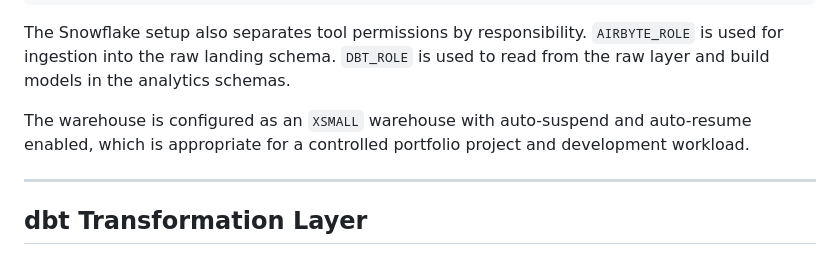
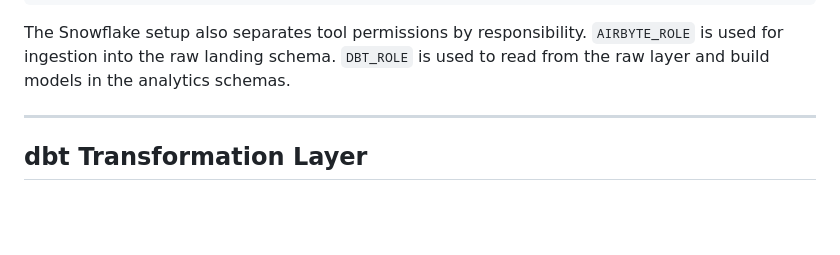
Before and after one commit to CStoerck/Onyx-Auto-Dealership-Analytics-Platform, a Markdown page: README.md, the part around the change. Rendered like a GitHub page; blank space fills up the shorter version.

Commit message:
Update README to remove warehouse configuration details
Removed description of warehouse configuration from README.

````diff
--- a/README.md
+++ b/README.md
@@ -136,8 +136,6 @@ DEALERSHIP_ANALYTICS.MARTS
 ```
 
 The Snowflake setup also separates tool permissions by responsibility. `AIRBYTE_ROLE` is used for ingestion into the raw landing schema. `DBT_ROLE` is used to read from the raw layer and build models in the analytics schemas.
-
-The warehouse is configured as an `XSMALL` warehouse with auto-suspend and auto-resume enabled, which is appropriate for a controlled portfolio project and development workload.
 
 ---
 
````
